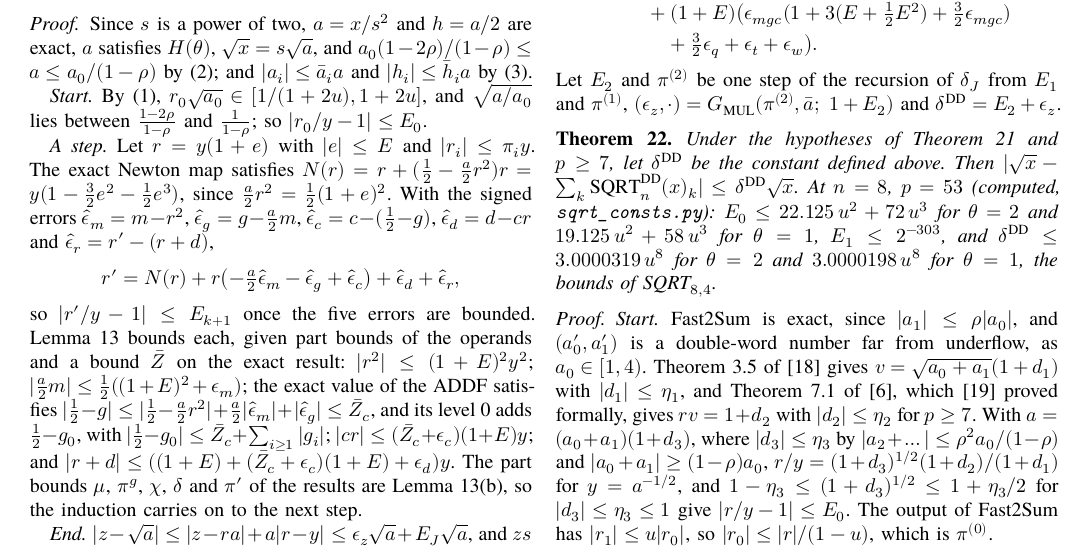
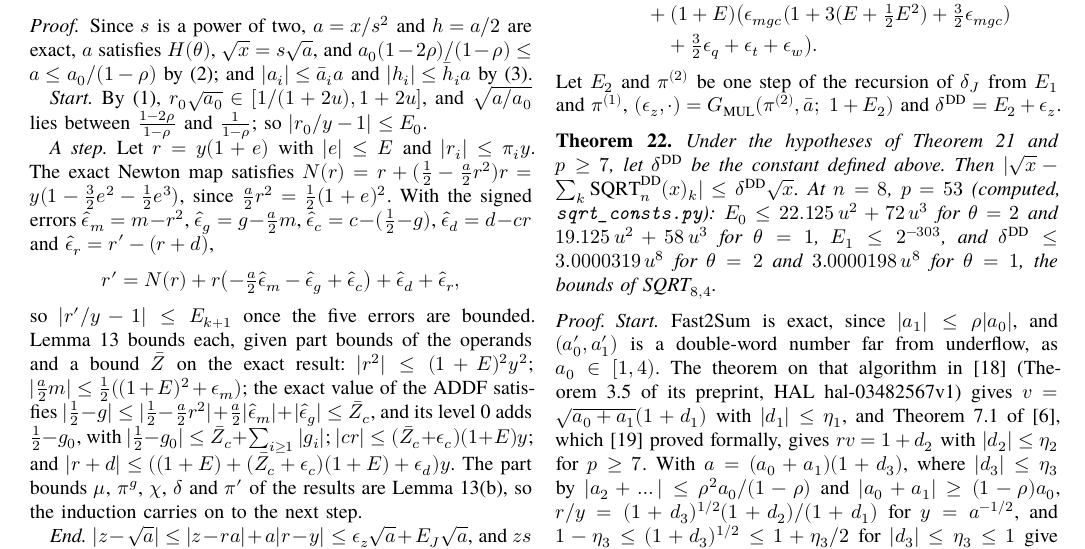
Before and after one commit to nmoinvaz/multidouble, a LaTeX paper (paper/expansion-error-bounds.tex, which reads paper/expansion-error-bounds-appendix.tex): part of page 12 of 24, cut so that both start at the same text. Compiled offline with XeLaTeX; a missing font is replaced by an installed copy or a similar font.

Commit message:
paper: cite the double-word square root's theorem by its preprint number
The number 3.5 is that of the HAL preprint, as the crate's comment says. The published article could not be opened to confirm its numbering.

```diff
--- a/paper/expansion-error-bounds-appendix.tex
+++ b/paper/expansion-error-bounds-appendix.tex
@@ -642,7 +642,7 @@ $\delta^{\rm DD} \le 3.0000319\,u^8$ for $\theta = 2$ and $3.0000198\,u^8$ for $
 
 \begin{proof}
 \emph{Start.} $\FastTwoSum$ is exact, since $|a_1| \le \rho|a_0|$, and $(a_0', a_1')$ is a double-word number far from
-underflow, as $a_0 \in [1, 4)$. Theorem~3.5 of~\cite{LLMPR23} gives $v = \sqrt{a_0 + a_1}(1 + d_1)$ with $|d_1| \le
+underflow, as $a_0 \in [1, 4)$. The theorem on that algorithm in~\cite{LLMPR23} (Theorem~3.5 of its preprint, HAL hal-03482567v1) gives $v = \sqrt{a_0 + a_1}(1 + d_1)$ with $|d_1| \le
 \eta_1$, and Theorem~7.1 of~\cite{JMP17}, which~\cite{MR22} proved formally, gives $r v = 1 + d_2$ with $|d_2| \le
 \eta_2$ for $p \ge 7$. With $a = (a_0 + a_1)(1 + d_3)$, where $|d_3| \le \eta_3$ by $|a_2 + \dots| \le
 \rho^2a_0/(1-\rho)$ and $|a_0 + a_1| \ge (1-\rho)a_0$, $r/y = (1+d_3)^{1/2}(1+d_2)/(1+d_1)$ for $y = a^{-1/2}$,
```
